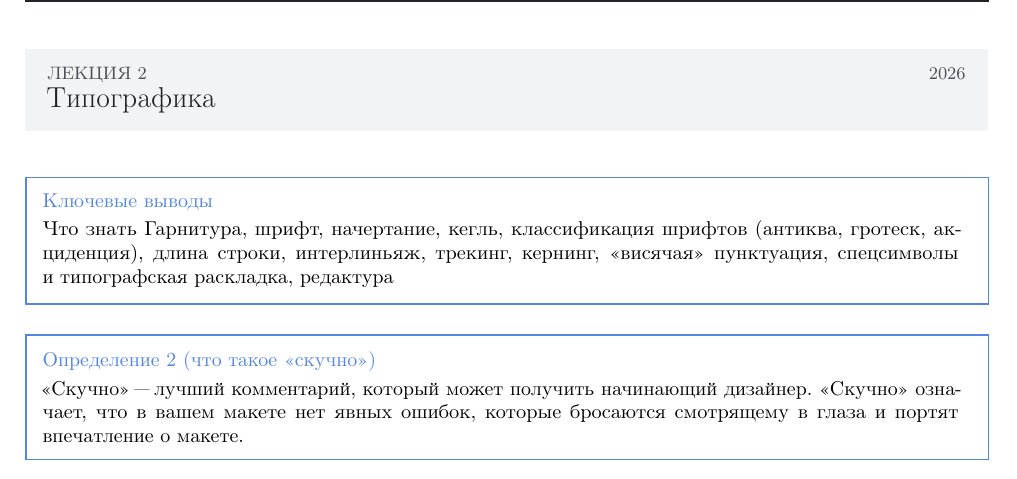
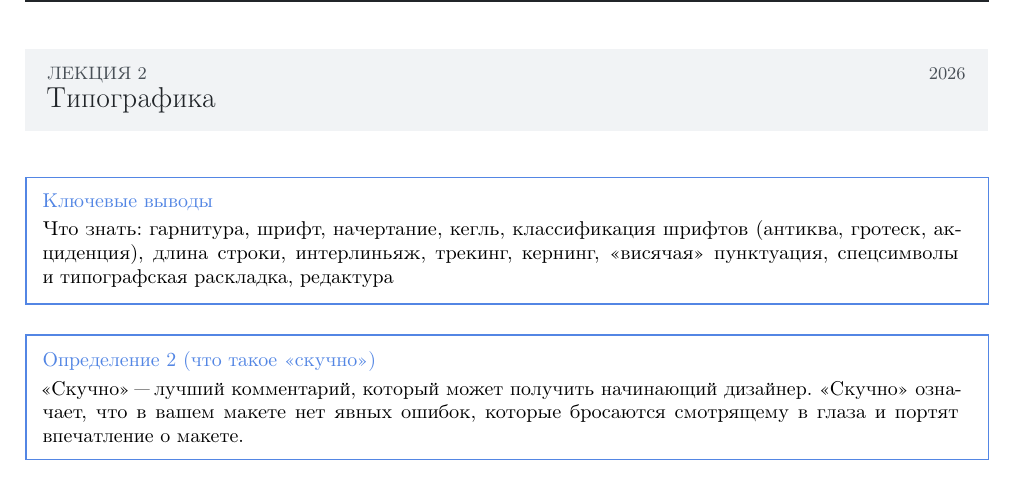
Before and after one commit to OotsutsukiHagoromo/legacy, a LaTeX document (legacy.tex, which reads parts/02.tex): part of page 4 of 4, cut so that both start at the same text. Compiled offline with pdfLaTeX; a LaTeX package or settings file that is missing is left out.

Commit message:
edit: двоеточие перед перечислением

```diff
--- a/parts/02.tex
+++ b/parts/02.tex
@@ -4,7 +4,7 @@
 \lecture[2026]{2}{Типографика}
 
 \begin{takeaways}
-	\textbf{Что знать} Гарнитура, шрифт, начертание, кегль,
+	\textbf{Что знать:} гарнитура, шрифт, начертание, кегль,
 	классификация шрифтов (антиква, гротеск, акциденция), длина
 	строки, интерлиньяж, трекинг, кернинг, «висячая»
 	пунктуация, спецсимволы и~типографская раскладка, редактура
```
Also changed, not shown: legacy.pdf.
